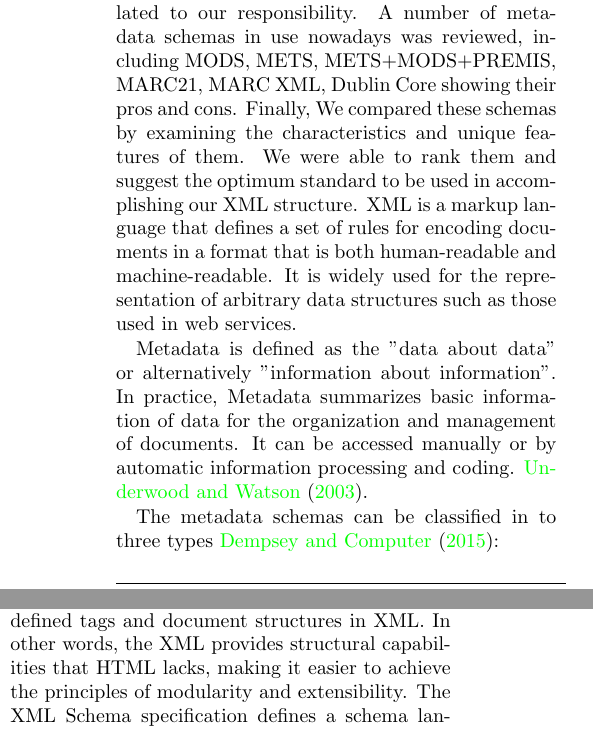
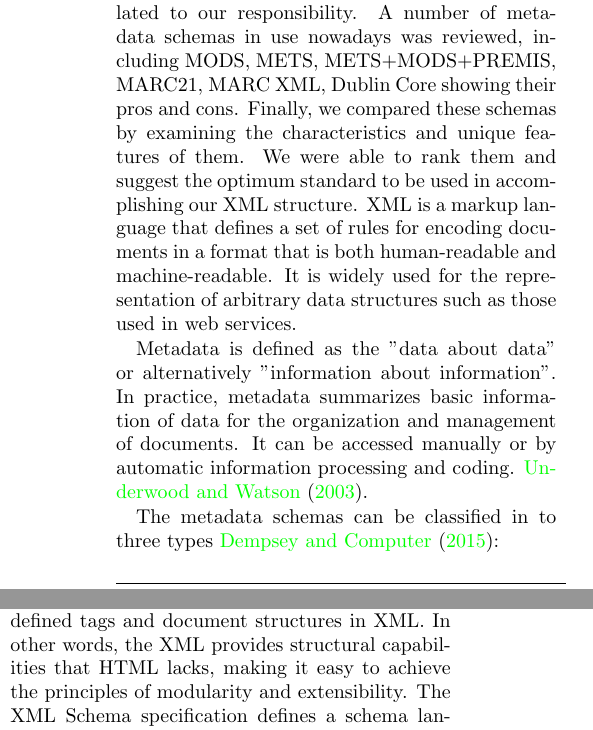
Before and after one commit to josechang/sciinfo, a LaTeX document (Report/Main.tex, which reads Report/Background_EagleUnit.tex): two parts of the columns of page 3 of 15, joined at a grey line, cut so that both start at the same text. Compiled offline with pdfLaTeX.

Commit message:
small change

```diff
--- a/Report/Background_EagleUnit.tex
+++ b/Report/Background_EagleUnit.tex
@@ -11,9 +11,9 @@
 \subsection{XML metadata structure}
 \textit{\footnotesize Author:Chinweze Ubadigha, Feng-Chun Hsia, Henry Peng, I-Chieh Lin, Jones Hou, Piyarul Hoque, Ray Chang.}\label{sec:abs}\\
 
-Our responsibility is building a metadata schema which contains all information in a PDF and then edit it in an XML structure. This article provides an overview of metadata standards which are related to our responsibility. A number of metadata schemas in use nowadays was reviewed, including MODS, METS, METS+MODS+PREMIS, MARC21, MARC XML, Dublin Core showing their pros and cons. Finally, We compared these schemas by examining the characteristics and unique features of them. We were able to rank them and suggest the optimum standard to be used in accomplishing our XML structure. XML is a markup language that defines a set of rules for encoding documents in a format that is both human-readable and machine-readable. It is widely used for the representation of arbitrary data structures such as those used in web services.
+Our responsibility is building a metadata schema which contains all information in a PDF and then edit it in an XML structure. This article provides an overview of metadata standards which are related to our responsibility. A number of metadata schemas in use nowadays was reviewed, including MODS, METS, METS+MODS+PREMIS, MARC21, MARC XML, Dublin Core showing their pros and cons. Finally, we compared these schemas by examining the characteristics and unique features of them. We were able to rank them and suggest the optimum standard to be used in accomplishing our XML structure. XML is a markup language that defines a set of rules for encoding documents in a format that is both human-readable and machine-readable. It is widely used for the representation of arbitrary data structures such as those used in web services.
 
-Metadata is defined as the "data about data" or alternatively "information about information". In practice, Metadata summarizes basic information of data for the organization and management of documents. It can be accessed manually or by automatic information processing and coding. \cite{underwood2003}.
+Metadata is defined as the "data about data" or alternatively "information about information". In practice, metadata summarizes basic information of data for the organization and management of documents. It can be accessed manually or by automatic information processing and coding. \cite{underwood2003}.
 
 The metadata schemas can be classified in to three types \cite{Dempsey2015}:
 \begin{itemize}
@@ -22,7 +22,7 @@ The metadata schemas can be classified in to three types \cite{Dempsey2015}:
 	\item Rich formats: it includes fuller descriptive formats which may be used for location and discovery, but also have a role in documenting objects or, very often, collections of objects, such as ICPSR, CIMI, EAD, TEI, MARC.
 \end{itemize}
 
-XML (Extensible Markup Language) is the universal format for the encoding and exchange of structured documents and data. There are no predefined tags and document structures in XML. In other words, the XML provides structural capabilities that HTML lacks, making it easier to achieve the principles of modularity and extensibility. The XML Schema specification defines a schema language that allows for the specification of application profiles that will increase the prospects for interoperability \cite{duval2002}. Our work is to build a metadata schema in XML structure, the following sections will introduce the different schemas as mentioned previously.
+XML (Extensible Markup Language) is the universal format for the encoding and exchange of structured documents and data. There are no predefined tags and document structures in XML. In other words, the XML provides structural capabilities that HTML lacks, making it easy to achieve the principles of modularity and extensibility. The XML Schema specification defines a schema language that allows for the specification of application profiles that will increase the prospects for interoperability \cite{duval2002}. Our work is to build a metadata schema in XML structure. The following sections will introduce the different schemas as mentioned previously.
 
 %%%%%%%%%%%%%%%%%%%%%%%%%%%%%%%%%%%%%%%%%%%%%%%%%%%%%%%%%%%%%%%%%%%%%%%%%%%%%%%%%%%
 % 1. Different standards of metadata
```
